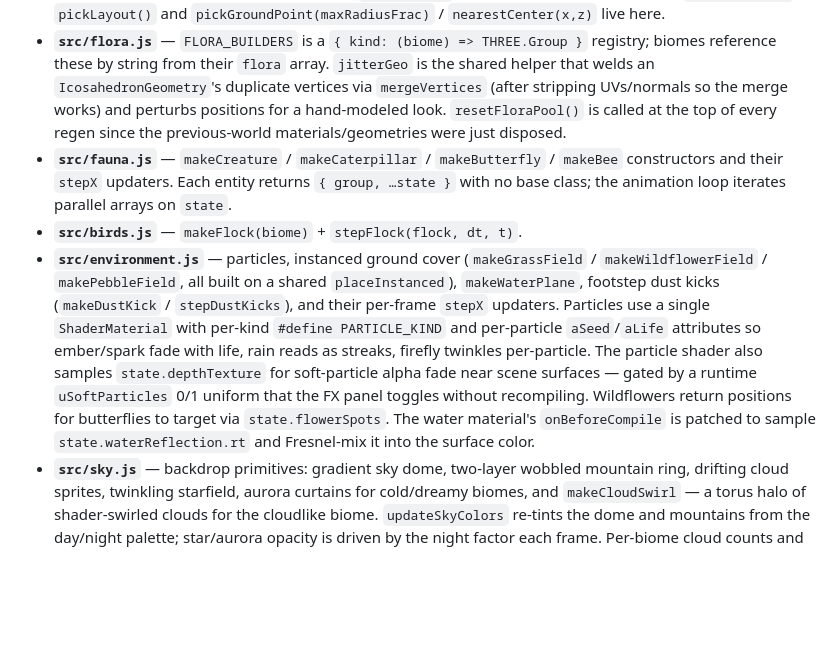
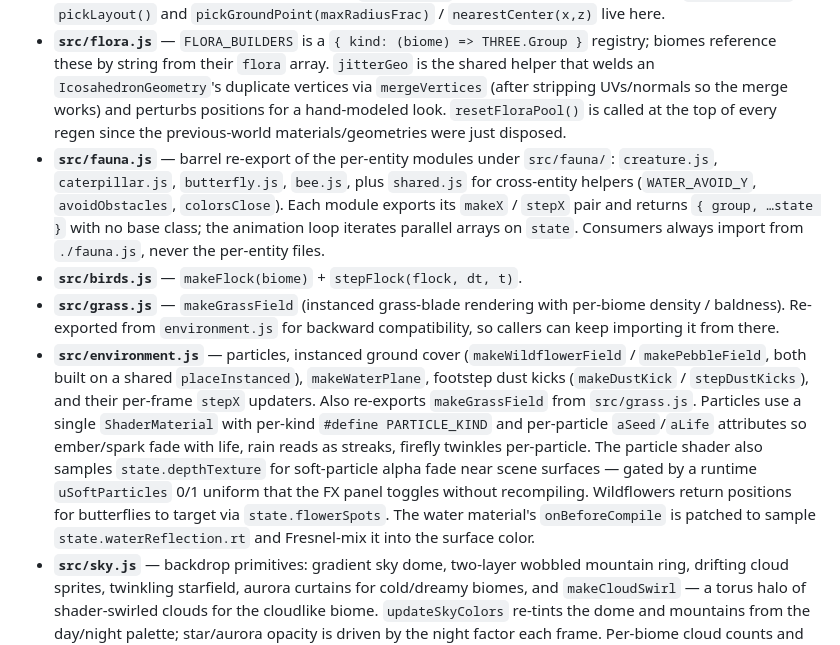
Before and after one commit to paulrobello/small-world, a Markdown page: CLAUDE.md, the part around the change. Rendered like a GitHub page; blank space fills up the shorter version.

Commit message:
docs: note fauna.js barrel + src/grass.js in CLAUDE.md
The fauna.js entry now describes the per-entity split under
src/fauna/ (creature, caterpillar, butterfly, bee, shared) with
fauna.js as the barrel. Added a separate bullet for src/grass.js
and noted that environment.js re-exports makeGrassField.

```diff
--- a/CLAUDE.md
+++ b/CLAUDE.md
@@ -29,9 +29,10 @@ The app is one ES module graph loaded by `index.html` via an importmap. Entry po
 - **`src/biomes.js`** — the `BIOMES` config table (currently twelve entries) plus `WILDFLOWER_PALETTES` / `GRASS_DENSITY` / `FLOWER_DENSITY` / `PEBBLE_DENSITY` overrides. Each biome fully specifies palette, fog, accent/sun colors, allowed flora kinds + count, particle type, creature color palette + count range, plus optional dusk/night palette deltas. Optional flags (`water`, `cloudlike`, `glowFlowers`, `glowEyes`, `furProbability`, `creatureKind`) gate cross-cutting behavior — see "Biome-flag pattern" below. Adding visual variety usually means editing this table, not the builders.
 - **`src/terrain.js`** — `makeHeightFn(noise2D, layout, amp)` returns a `(x,z) => y` closure combining three simplex-noise octaves with a per-center smoothstep falloff (`islandFalloff`) so each island has a defined edge that plunges into void past its radius. `makeTerrain` bakes that into a vertex-colored `PlaneGeometry`. `pickLayout()` and `pickGroundPoint(maxRadiusFrac)` / `nearestCenter(x,z)` live here.
 - **`src/flora.js`** — `FLORA_BUILDERS` is a `{ kind: (biome) => THREE.Group }` registry; biomes reference these by string from their `flora` array. `jitterGeo` is the shared helper that welds an `IcosahedronGeometry`'s duplicate vertices via `mergeVertices` (after stripping UVs/normals so the merge works) and perturbs positions for a hand-modeled look. `resetFloraPool()` is called at the top of every regen since the previous-world materials/geometries were just disposed.
-- **`src/fauna.js`** — `makeCreature` / `makeCaterpillar` / `makeButterfly` / `makeBee` constructors and their `stepX` updaters. Each entity returns `{ group, …state }` with no base class; the animation loop iterates parallel arrays on `state`.
+- **`src/fauna.js`** — barrel re-export of the per-entity modules under `src/fauna/`: `creature.js`, `caterpillar.js`, `butterfly.js`, `bee.js`, plus `shared.js` for cross-entity helpers (`WATER_AVOID_Y`, `avoidObstacles`, `colorsClose`). Each module exports its `makeX` / `stepX` pair and returns `{ group, …state }` with no base class; the animation loop iterates parallel arrays on `state`. Consumers always import from `./fauna.js`, never the per-entity files.
 - **`src/birds.js`** — `makeFlock(biome)` + `stepFlock(flock, dt, t)`.
-- **`src/environment.js`** — particles, instanced ground cover (`makeGrassField` / `makeWildflowerField` / `makePebbleField`, all built on a shared `placeInstanced`), `makeWaterPlane`, footstep dust kicks (`makeDustKick` / `stepDustKicks`), and their per-frame `stepX` updaters. Particles use a single `ShaderMaterial` with per-kind `#define PARTICLE_KIND` and per-particle `aSeed`/`aLife` attributes so ember/spark fade with life, rain reads as streaks, firefly twinkles per-particle. The particle shader also samples `state.depthTexture` for soft-particle alpha fade near scene surfaces — gated by a runtime `uSoftParticles` 0/1 uniform that the FX panel toggles without recompiling. Wildflowers return positions for butterflies to target via `state.flowerSpots`. The water material's `onBeforeCompile` is patched to sample `state.waterReflection.rt` and Fresnel-mix it into the surface color.
+- **`src/grass.js`** — `makeGrassField` (instanced grass-blade rendering with per-biome density / baldness). Re-exported from `environment.js` for backward compatibility, so callers can keep importing it from there.
+- **`src/environment.js`** — particles, instanced ground cover (`makeWildflowerField` / `makePebbleField`, both built on a shared `placeInstanced`), `makeWaterPlane`, footstep dust kicks (`makeDustKick` / `stepDustKicks`), and their per-frame `stepX` updaters. Also re-exports `makeGrassField` from `src/grass.js`. Particles use a single `ShaderMaterial` with per-kind `#define PARTICLE_KIND` and per-particle `aSeed`/`aLife` attributes so ember/spark fade with life, rain reads as streaks, firefly twinkles per-particle. The particle shader also samples `state.depthTexture` for soft-particle alpha fade near scene surfaces — gated by a runtime `uSoftParticles` 0/1 uniform that the FX panel toggles without recompiling. Wildflowers return positions for butterflies to target via `state.flowerSpots`. The water material's `onBeforeCompile` is patched to sample `state.waterReflection.rt` and Fresnel-mix it into the surface color.
 - **`src/sky.js`** — backdrop primitives: gradient sky dome, two-layer wobbled mountain ring, drifting cloud sprites, twinkling starfield, aurora curtains for cold/dreamy biomes, and `makeCloudSwirl` — a torus halo of shader-swirled clouds for the cloudlike biome. `updateSkyColors` re-tints the dome and mountains from the day/night palette; star/aurora opacity is driven by the night factor each frame. Per-biome cloud counts and aurora opt-ins live in the `CLOUD_COUNT` / `AURORA_BIOMES` / `AURORA_TINTS` tables in `biomes.js`.
 - **`src/world.js`** — `generateWorld(seed)`, the orchestrator. Disposes the previous `state.world`, picks biome + layout deterministically, builds atmosphere → lights → terrain → optional water → flora → ground cover → creatures → birds → particles, writes HUD stats and the seed back to the URL. Also exports `updateDayNight(t)` (the day/night color/sun lerp called from `animate`) and the `setSceneRef` / `setControlsRef` / `setFollowReleaseCallback` wiring used by `main.js`.
 - **`src/ui.js`** — all DOM wiring against the static HUD in `index.html`: settings panel, help panel, photo mode (P/S keys, save-to-png, freeze the sim), first-person stroll mode (F/WASD/mouse-look — eye height `groundY + 1.9` clears tall grass; `main.js` wakes any sleeper within ~2.5 units of the player while strolling), follow mode (raycaster-based creature pick from `state.creatures` + `state.caterpillars`; **empty-space clicks during selection mode are ignored** so the user can drag the camera without cancelling), spacebar manual pause, R/r regenerate, biome filter chips, bookmarks, copy-link, auto-regenerate timer, regen button. `generateWorld` calls `setFollowTarget(null)` on regen so a stale ref doesn't survive `disposeGroup`. Exports `isPhotoMode()`, `isSelectingCreature()`, and `isManualPaused()` for the animation loop to OR together — see "Sim pause" below.
```
